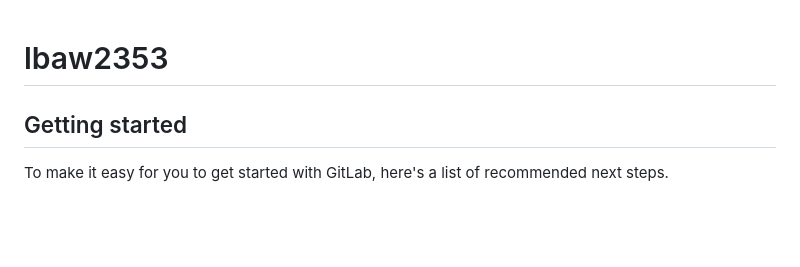
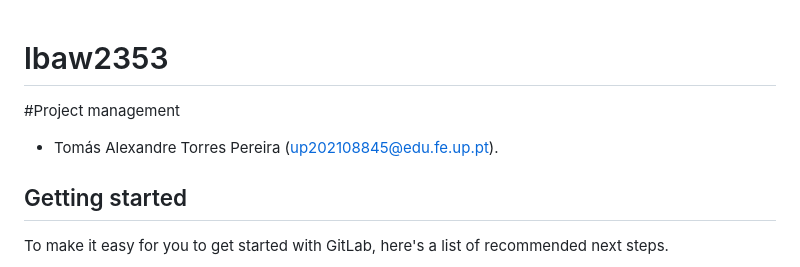
Before and after one commit to elliothacker33/ProjPlanner, a Markdown page: README.md, the part around the change. GitHub-like rendering; blank space fills up the shorter version.

```diff
--- a/README.md
+++ b/README.md
@@ -1,5 +1,7 @@
 # lbaw2353
 
+#Project management
+- Tomás Alexandre Torres Pereira (up202108845@edu.fe.up.pt).
 
 
 ## Getting started
```
